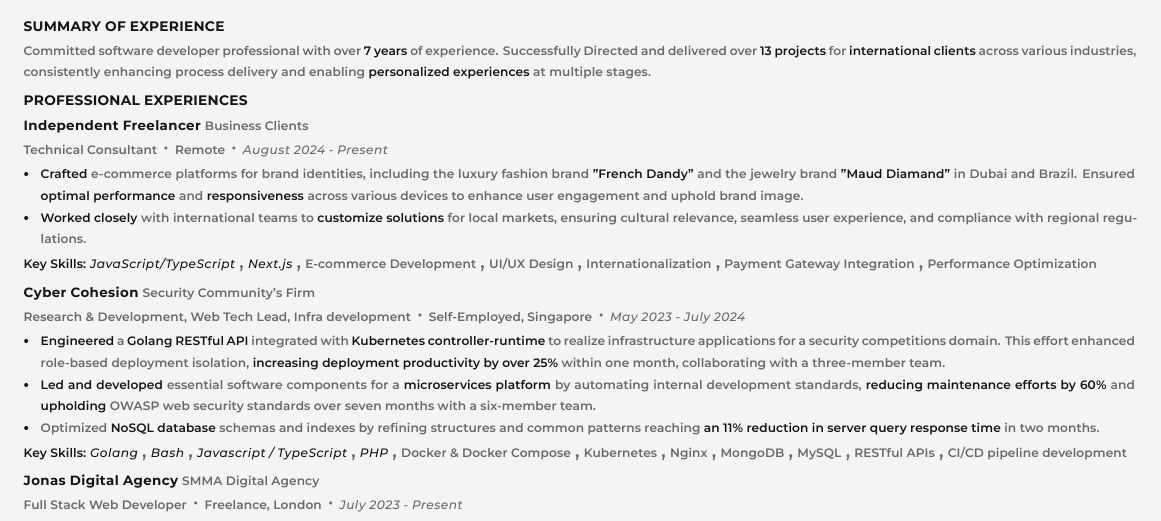
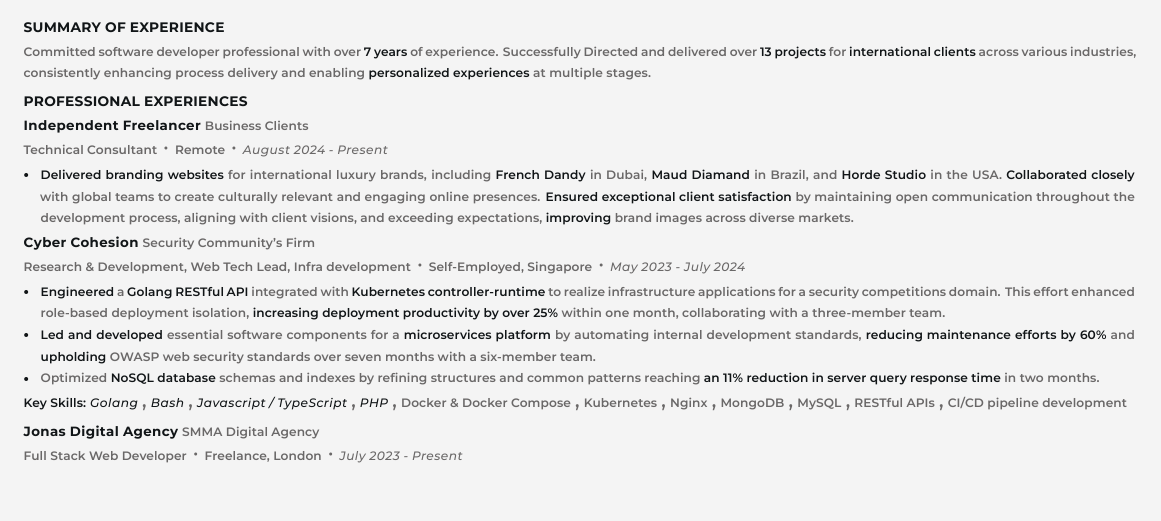
Before and after one commit to aminesayagh/Resume-Template-Latex, a LaTeX CV (resume.tex): part of the page, cut so that both start at the same text, the shorter picture padded with empty space. Compiled offline with XeLaTeX.

Commit message:
update resume

```diff
--- a/resume.tex
+++ b/resume.tex
@@ -202,11 +202,8 @@
 		\para{\color{customgray}Technical Consultant}\customball{\para{\color{customgray}Remote}}\customball{\paraitalic{\color{customgray}August 2024 \-- Present}}\vspace{0.14em}%
 	}{%
 		\begin{myitemize}
-			\item \para{\color{customgray}\str{Crafted} e-commerce platforms for brand identities, including the luxury fashion brand \str{"French Dandy"} and the jewelry brand \str{"Maud Diamand"} in Dubai and Brazil. Ensured \str{optimal performance} and \str{responsiveness} across various devices to enhance user engagement and uphold brand image.}%
-			\item \para{\color{customgray}\str{Worked closely} with international teams to \str{customize solutions} for local markets, ensuring cultural relevance, seamless user experience, and compliance with regional regulations.}%
+			\item \para{\color{customgray}\str{Delivered branding websites} for international luxury brands, including \str{French Dandy} in Dubai, \str{Maud Diamand} in Brazil, and \str{Horde Studio} in the USA. \str{Collaborated closely} with global teams to create culturally relevant and engaging online presences. \str{Ensured exceptional client satisfaction} by maintaining open communication throughout the development process, aligning with client visions, and exceeding expectations, \str{improving} brand images across diverse markets.}%
 		\end{myitemize}\vspace{0.14em}
-	}{%
-		\para{\color{customblack}Key Skills:}\hspace{2pt}\lang{JavaScript/TypeScript}\langseparator{}\lang{Next.js}\langseparator{}\skill{E-commerce Development}\langseparator{}\skill{UI/UX Design}\langseparator{}\skill{Internationalization}\langseparator{}\skill{Payment Gateway Integration}\langseparator{}\skill{Performance Optimization}
 	}\\[0.62ex]
 	\experiencecontainer{%
     	\label{exp:cybercohesion}%
```
Also changed, not shown: resume.pdf, 1 other file.
